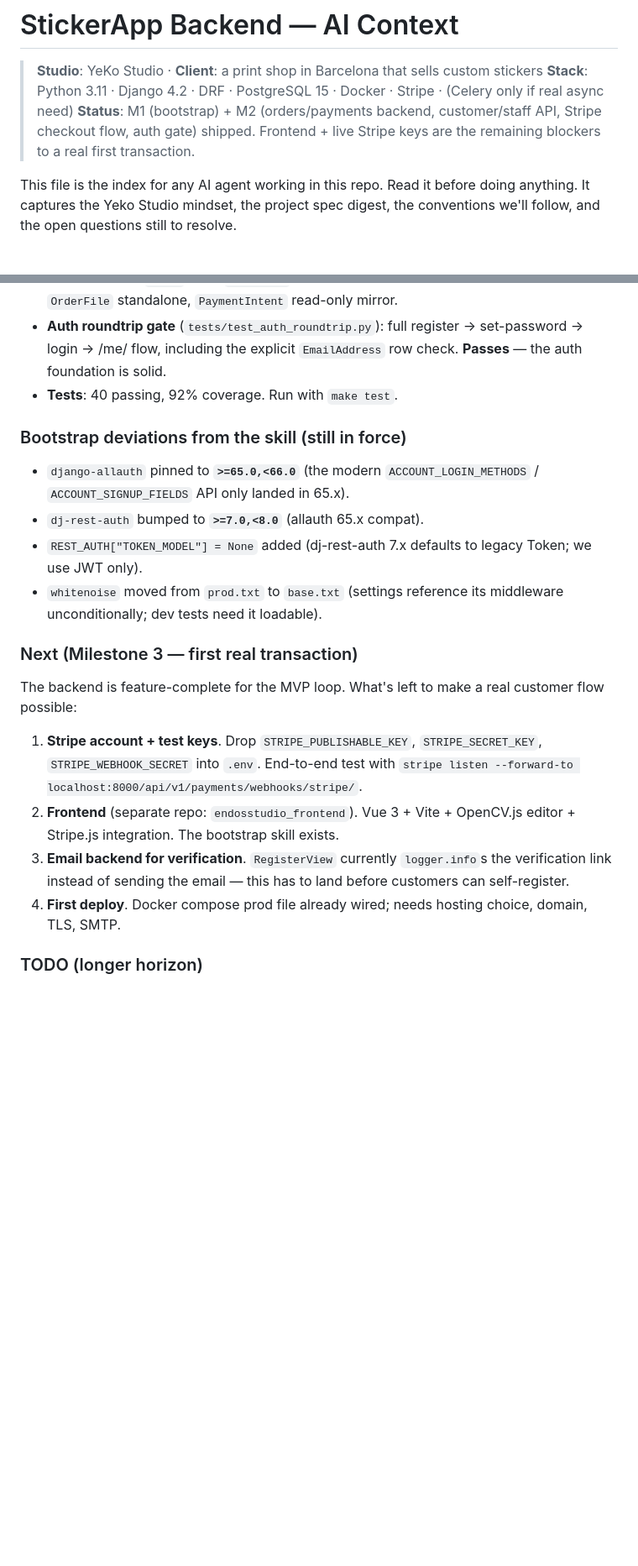
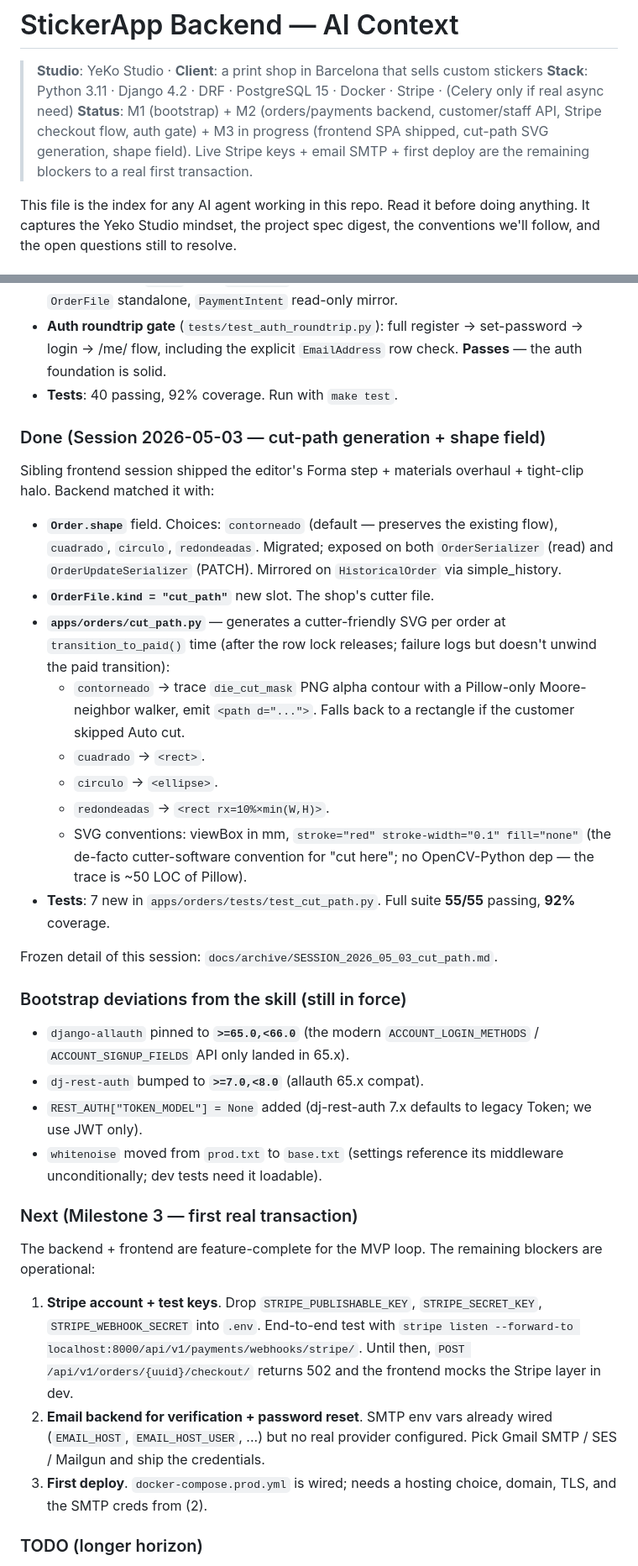
Before and after one commit to sebastiangolijow/EnDosStudioApp, a Markdown page: CLAUDE.md, 2 parts joined by grey strips. Shown at 84% size. GitHub-like rendering; blank space fills up the shorter version.

```diff
--- a/CLAUDE.md
+++ b/CLAUDE.md
@@ -2,7 +2,7 @@
 
 > **Studio**: YeKo Studio · **Client**: a print shop in Barcelona that sells custom stickers
 > **Stack**: Python 3.11 · Django 4.2 · DRF · PostgreSQL 15 · Docker · Stripe · (Celery only if real async need)
-> **Status**: M1 (bootstrap) + M2 (orders/payments backend, customer/staff API, Stripe checkout flow, auth gate) shipped. Frontend + live Stripe keys are the remaining blockers to a real first transaction.
+> **Status**: M1 (bootstrap) + M2 (orders/payments backend, customer/staff API, Stripe checkout flow, auth gate) + M3 in progress (frontend SPA shipped, cut-path SVG generation, shape field). Live Stripe keys + email SMTP + first deploy are the remaining blockers to a real first transaction.
 
 This file is the index for any AI agent working in this repo. Read it before doing anything. It captures the Yeko Studio mindset, the project spec digest, the conventions we'll follow, and the open questions still to resolve.
 
@@ -176,6 +176,33 @@ No `analytics/` app on day 1 — admin views + Postgres queries cover it for an
 - **Auth roundtrip gate** (`tests/test_auth_roundtrip.py`): full register → set-password → login → /me/ flow, including the explicit `EmailAddress` row check. **Passes** — the auth foundation is solid.
 - **Tests**: 40 passing, 92% coverage. Run with `make test`.
 
+### Done (Session 2026-05-03 — cut-path generation + shape field)
+
+Sibling frontend session shipped the editor's Forma step + materials
+overhaul + tight-clip halo. Backend matched it with:
+
+- **`Order.shape`** field. Choices: `contorneado` (default — preserves
+  the existing flow), `cuadrado`, `circulo`, `redondeadas`. Migrated;
+  exposed on both `OrderSerializer` (read) and `OrderUpdateSerializer`
+  (PATCH). Mirrored on `HistoricalOrder` via simple_history.
+- **`OrderFile.kind = "cut_path"`** new slot. The shop's cutter file.
+- **`apps/orders/cut_path.py`** — generates a cutter-friendly SVG per
+  order at `transition_to_paid()` time (after the row lock releases;
+  failure logs but doesn't unwind the paid transition):
+  - `contorneado` → trace `die_cut_mask` PNG alpha contour with a
+    Pillow-only Moore-neighbor walker, emit `<path d="...">`. Falls
+    back to a rectangle if the customer skipped Auto cut.
+  - `cuadrado` → `<rect>`.
+  - `circulo` → `<ellipse>`.
+  - `redondeadas` → `<rect rx=10%×min(W,H)>`.
+  - SVG conventions: viewBox in mm, `stroke="red" stroke-width="0.1"
+    fill="none"` (the de-facto cutter-software convention for "cut
+    here"; no OpenCV-Python dep — the trace is ~50 LOC of Pillow).
+- **Tests**: 7 new in `apps/orders/tests/test_cut_path.py`. Full suite
+  **55/55** passing, **92%** coverage.
+
+Frozen detail of this session: `docs/archive/SESSION_2026_05_03_cut_path.md`.
+
 ### Bootstrap deviations from the skill (still in force)
 - `django-allauth` pinned to **`>=65.0,<66.0`** (the modern `ACCOUNT_LOGIN_METHODS` / `ACCOUNT_SIGNUP_FIELDS` API only landed in 65.x).
 - `dj-rest-auth` bumped to **`>=7.0,<8.0`** (allauth 65.x compat).
@@ -183,11 +210,21 @@ No `analytics/` app on day 1 — admin views + Postgres queries cover it for an
 - `whitenoise` moved from `prod.txt` to `base.txt` (settings reference its middleware unconditionally; dev tests need it loadable).
 
 ### Next (Milestone 3 — first real transaction)
-The backend is feature-complete for the MVP loop. What's left to make a real customer flow possible:
-1. **Stripe account + test keys**. Drop `STRIPE_PUBLISHABLE_KEY`, `STRIPE_SECRET_KEY`, `STRIPE_WEBHOOK_SECRET` into `.env`. End-to-end test with `stripe listen --forward-to localhost:8000/api/v1/payments/webhooks/stripe/`.
-2. **Frontend** (separate repo: `endosstudio_frontend`). Vue 3 + Vite + OpenCV.js editor + Stripe.js integration. The bootstrap skill exists.
-3. **Email backend for verification**. `RegisterView` currently `logger.info`s the verification link instead of sending the email — this has to land before customers can self-register.
-4. **First deploy**. Docker compose prod file already wired; needs hosting choice, domain, TLS, SMTP.
+The backend + frontend are feature-complete for the MVP loop. The
+remaining blockers are operational:
+
+1. **Stripe account + test keys**. Drop `STRIPE_PUBLISHABLE_KEY`,
+   `STRIPE_SECRET_KEY`, `STRIPE_WEBHOOK_SECRET` into `.env`. End-to-end
+   test with
+   `stripe listen --forward-to localhost:8000/api/v1/payments/webhooks/stripe/`.
+   Until then, `POST /api/v1/orders/{uuid}/checkout/` returns 502 and
+   the frontend mocks the Stripe layer in dev.
+2. **Email backend for verification + password reset**. SMTP env vars
+   already wired (`EMAIL_HOST`, `EMAIL_HOST_USER`, ...) but no real
+   provider configured. Pick Gmail SMTP / SES / Mailgun and ship the
+   credentials.
+3. **First deploy**. `docker-compose.prod.yml` is wired; needs a
+   hosting choice, domain, TLS, and the SMTP creds from (2).
 
 ### TODO (longer horizon)
 - Decide email backend for production (Gmail SMTP / SES / Mailgun?)
```
Also changed, not shown: other parts of CLAUDE.md (+9 -1 lines), docs/archive/SESSION_2026_05_03_cut_path.md (added, +146 -0 lines).
